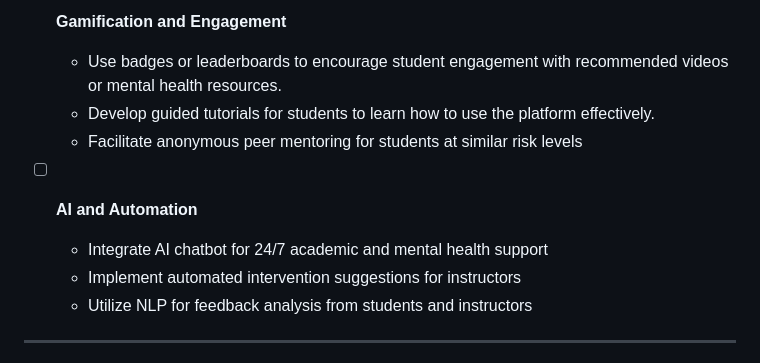
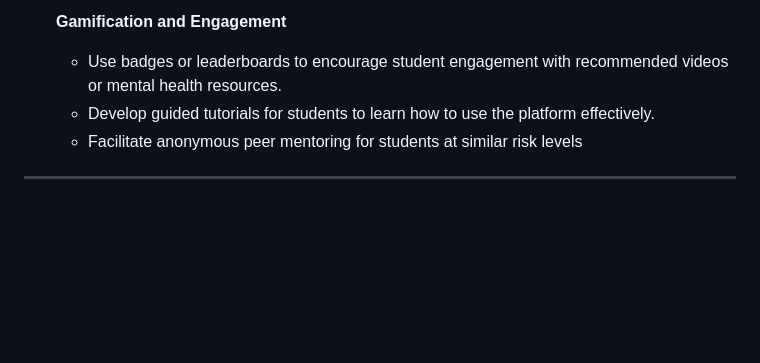
Before and after one commit to studentAtRisk/KnowGap, a Markdown page: README.md, the part around the change. GitHub-like rendering; blank space fills up the shorter version.

```diff
--- a/README.md
+++ b/README.md
@@ -102,10 +102,5 @@ Current Student View          |  Current Instructor View
   - Develop guided tutorials for students to learn how to use the platform effectively.
   - Facilitate anonymous peer mentoring for students at similar risk levels
 
-- [ ] **AI and Automation**
-  - Integrate AI chatbot for 24/7 academic and mental health support
-  - Implement automated intervention suggestions for instructors
-  - Utilize NLP for feedback analysis from students and instructors
-
 ---
 This README reflects the latest achieved milestones and upcoming features, providing a clear roadmap for both completed and planned work. Let me know if you need any further edits or additional features to be added.
```
